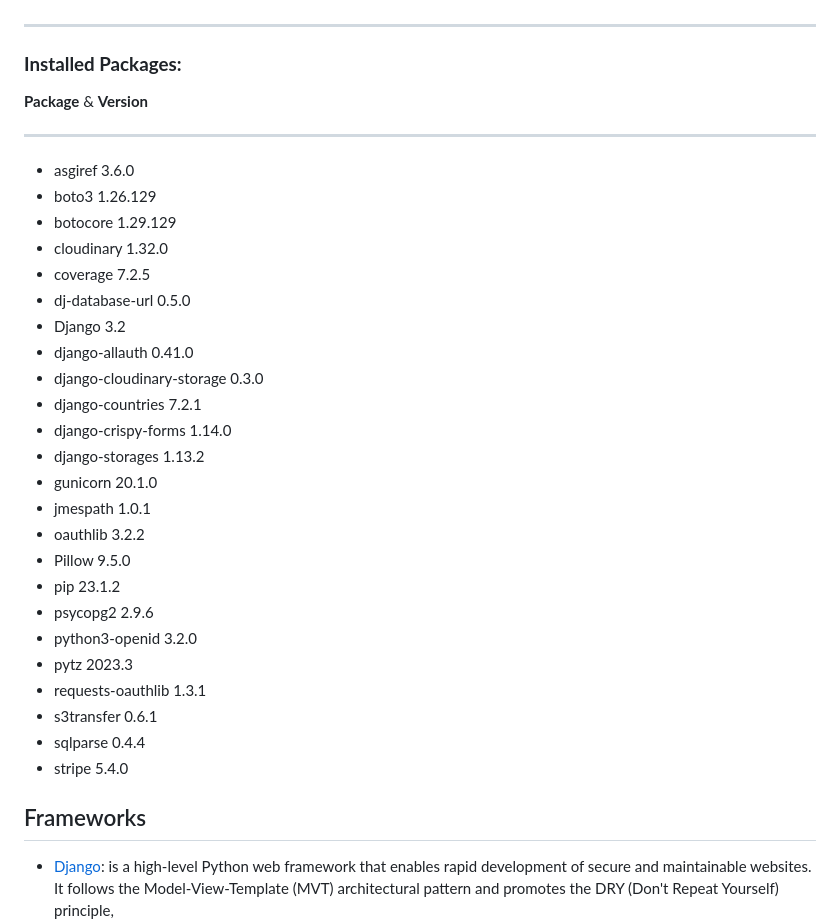
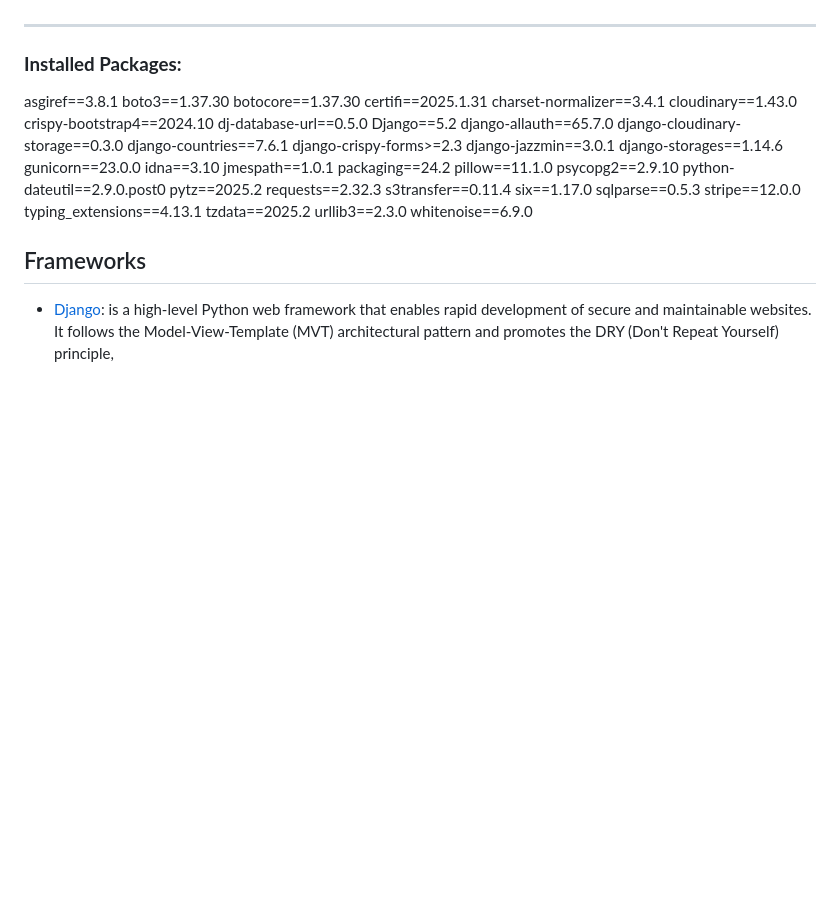
Before and after one commit to SergiyKochenko/pp5-house-stock-ecommerce, a Markdown page: README.md, the part around one of its changes. GitHub-like rendering; blank space fills up the shorter version.

```diff
--- a/README.md
+++ b/README.md
@@ -1295,32 +1295,38 @@ This is a simplified example of a database schema for an e-commerce website. Dep
 
 ### **Installed Packages:**
 
-**Package**          &         **Version**
-------------------------- --------
-- asgiref                   3.6.0
-- boto3                     1.26.129
-- botocore                  1.29.129
-- cloudinary                1.32.0
-- coverage                  7.2.5
-- dj-database-url           0.5.0
-- Django                    3.2
-- django-allauth            0.41.0
-- django-cloudinary-storage 0.3.0
-- django-countries          7.2.1
-- django-crispy-forms       1.14.0
-- django-storages           1.13.2
-- gunicorn                  20.1.0
-- jmespath                  1.0.1
-- oauthlib                  3.2.2
-- Pillow                    9.5.0
-- pip                       23.1.2
-- psycopg2                  2.9.6
-- python3-openid            3.2.0
-- pytz                      2023.3
-- requests-oauthlib         1.3.1
-- s3transfer                0.6.1
-- sqlparse                  0.4.4
-- stripe                    5.4.0
+asgiref==3.8.1
+boto3==1.37.30
+botocore==1.37.30
+certifi==2025.1.31
+charset-normalizer==3.4.1
+cloudinary==1.43.0
+crispy-bootstrap4==2024.10
+dj-database-url==0.5.0
+Django==5.2
+django-allauth==65.7.0
+django-cloudinary-storage==0.3.0
+django-countries==7.6.1
+django-crispy-forms>=2.3
+django-jazzmin==3.0.1
+django-storages==1.14.6
+gunicorn==23.0.0
+idna==3.10
+jmespath==1.0.1
+packaging==24.2
+pillow==11.1.0
+psycopg2==2.9.10
+python-dateutil==2.9.0.post0
+pytz==2025.2
+requests==2.32.3
+s3transfer==0.11.4
+six==1.17.0
+sqlparse==0.5.3
+stripe==12.0.0
+typing_extensions==4.13.1
+tzdata==2025.2
+urllib3==2.3.0
+whitenoise==6.9.0
 
 ## Frameworks
 
```
Also changed, not shown: other parts of README.md (+8 -8 lines).
